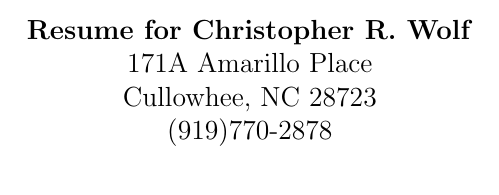
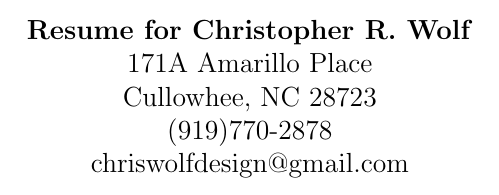
Before and after one commit to chriswolfdesign/resume, a LaTeX CV (resume.tex): part of the page, cut so that both start at the same text. Compiled offline with pdfLaTeX.

Commit message:
Added email address to header

```diff
--- a/resume.tex
+++ b/resume.tex
@@ -7,4 +7,5 @@
     \centerline{171A Amarillo Place}
     \centerline{Cullowhee, NC 28723}
     \centerline{(919)770-2878}
+    \centerline{chriswolfdesign@gmail.com}
 \end{document}
```
Also changed, not shown: resume.pdf.
